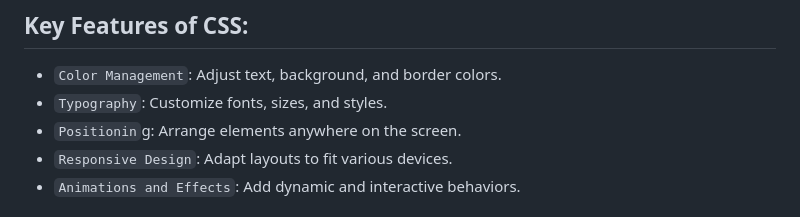
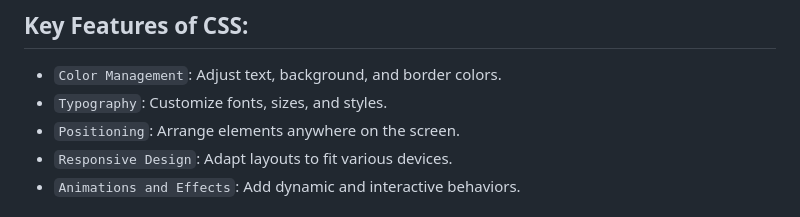
Before and after one commit to mercyXp/WebDev, a Markdown page: 0.LearnCSS/Introduction.md, the part around the change. Drawn GitHub-style.

```diff
--- a/0.LearnCSS/Introduction.md
+++ b/0.LearnCSS/Introduction.md
@@ -7,7 +7,7 @@ CSS stands for Cascading Style Sheets. It is used to control the appearance of w
 ## Key Features of CSS:
 - `Color Management`: Adjust text, background, and border colors.
 - `Typography`: Customize fonts, sizes, and styles.
-- `Positionin`g: Arrange elements anywhere on the screen.
+- `Positioning`: Arrange elements anywhere on the screen.
 - `Responsive Design`: Adapt layouts to fit various devices.
 - `Animations and Effects`: Add dynamic and interactive behaviors.
 ## What Does CSS Do?
```
